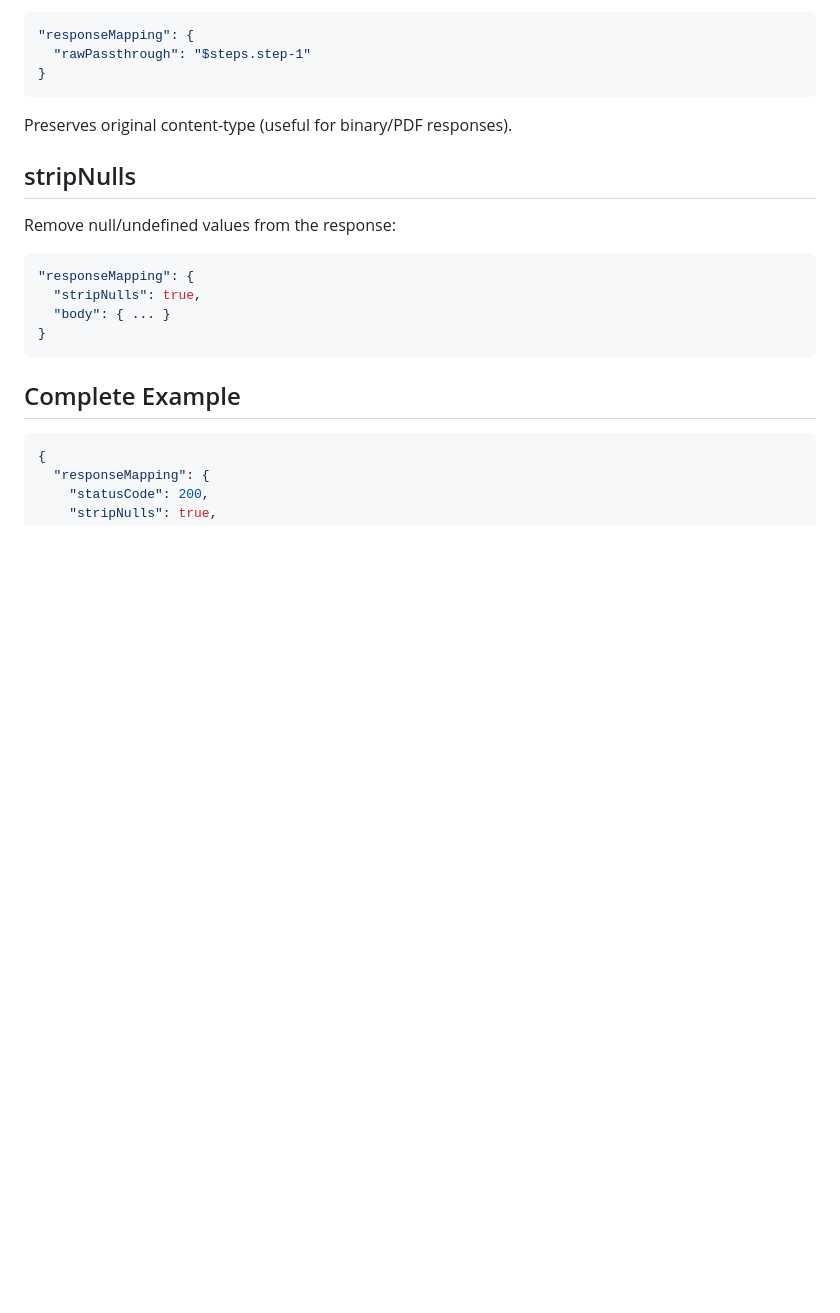
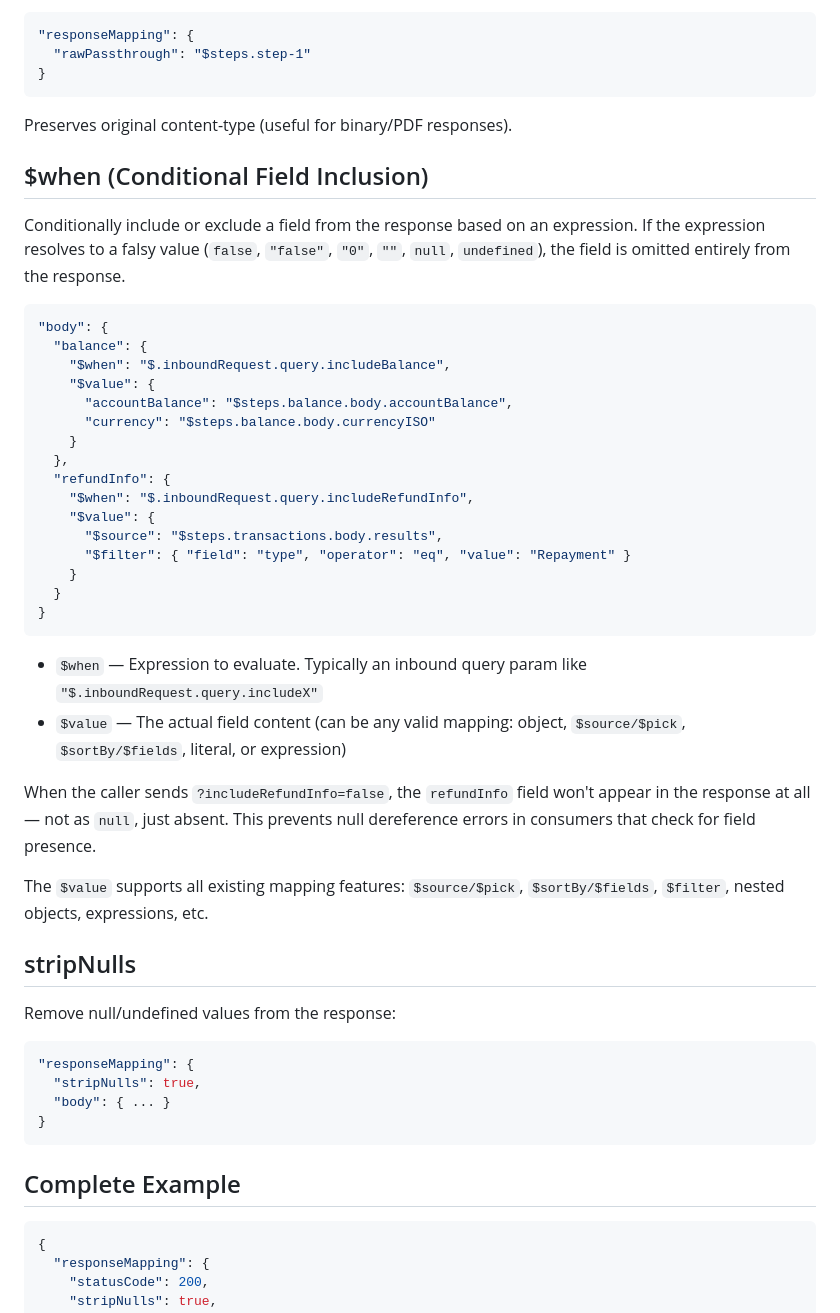
Before and after one commit to pazamorta/gentrack-api-orchestrator, a Markdown page: docs/03-response-mapping-reference.md, the part around the change. Rendered like a GitHub page; blank space fills up the shorter version.

Commit message:
Add docs for  conditional field inclusion

````diff
--- a/docs/03-response-mapping-reference.md
+++ b/docs/03-response-mapping-reference.md
@@ -472,6 +472,36 @@ Skip JSON transformation and pass backend response directly:
 
 Preserves original content-type (useful for binary/PDF responses).
 
+## $when (Conditional Field Inclusion)
+
+Conditionally include or exclude a field from the response based on an expression. If the expression resolves to a falsy value (`false`, `"false"`, `"0"`, `""`, `null`, `undefined`), the field is omitted entirely from the response.
+
+```json
+"body": {
+  "balance": {
+    "$when": "$.inboundRequest.query.includeBalance",
+    "$value": {
+      "accountBalance": "$steps.balance.body.accountBalance",
+      "currency": "$steps.balance.body.currencyISO"
+    }
+  },
+  "refundInfo": {
+    "$when": "$.inboundRequest.query.includeRefundInfo",
+    "$value": {
+      "$source": "$steps.transactions.body.results",
+      "$filter": { "field": "type", "operator": "eq", "value": "Repayment" }
+    }
+  }
+}
+```
+
+- `$when` — Expression to evaluate. Typically an inbound query param like `"$.inboundRequest.query.includeX"`
+- `$value` — The actual field content (can be any valid mapping: object, `$source/$pick`, `$sortBy/$fields`, literal, or expression)
+
+When the caller sends `?includeRefundInfo=false`, the `refundInfo` field won't appear in the response at all — not as `null`, just absent. This prevents null dereference errors in consumers that check for field presence.
+
+The `$value` supports all existing mapping features: `$source/$pick`, `$sortBy/$fields`, `$filter`, nested objects, expressions, etc.
+
 ## stripNulls
 
 Remove null/undefined values from the response:
````
